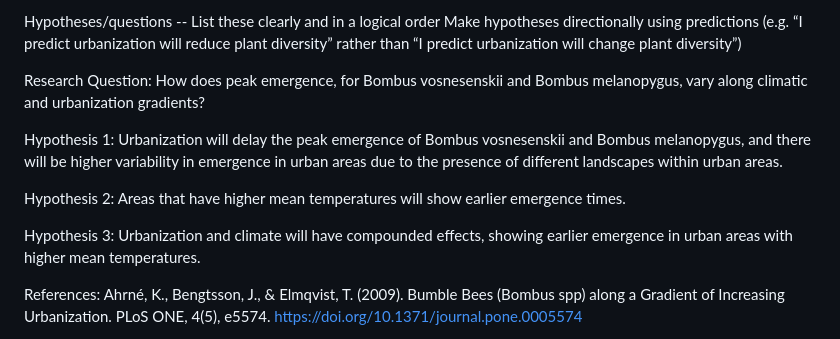
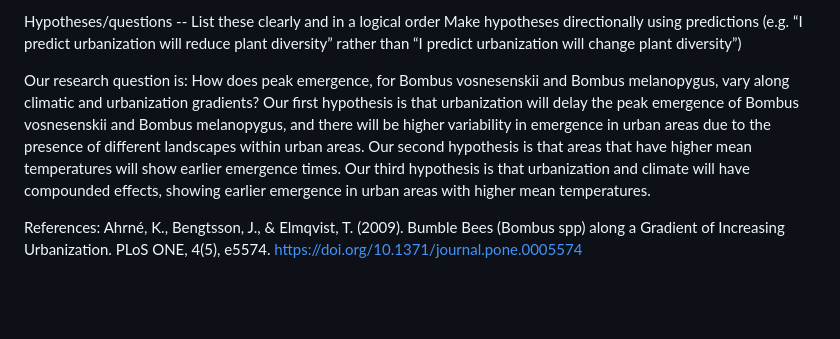
Before and after one commit to awessel3/Bee-Urbanization-BI410, a Markdown page: README.md, the part around the change. Rendered like a GitHub page; blank space fills up the shorter version.

Commit message:
Update README.md
Updating hypotheses and research question to be in paragraph form

```diff
--- a/README.md
+++ b/README.md
@@ -29,13 +29,7 @@ Hypotheses/questions --
 List these clearly and in a logical order
 Make hypotheses directionally using predictions (e.g. “I predict urbanization will reduce plant diversity” rather than “I predict urbanization will change plant diversity”)
 
-Research Question: How does peak emergence, for Bombus vosnesenskii and Bombus melanopygus, vary along climatic and urbanization gradients?
-
-Hypothesis 1: Urbanization will delay the peak emergence of Bombus vosnesenskii and Bombus melanopygus, and there will be higher variability in emergence in urban areas due to the presence of different landscapes within urban areas.
-
-Hypothesis 2: Areas that have higher mean temperatures will show earlier emergence times.
-
-Hypothesis 3: Urbanization and climate will have compounded effects, showing earlier emergence in urban areas with higher mean temperatures.
+Our research question is: How does peak emergence, for Bombus vosnesenskii and Bombus melanopygus, vary along climatic and urbanization gradients? Our first hypothesis is that urbanization will delay the peak emergence of Bombus vosnesenskii and Bombus melanopygus, and there will be higher variability in emergence in urban areas due to the presence of different landscapes within urban areas. Our second hypothesis is that areas that have higher mean temperatures will show earlier emergence times. Our third hypothesis is that urbanization and climate will have compounded effects, showing earlier emergence in urban areas with higher mean temperatures.
 
 
 
```
